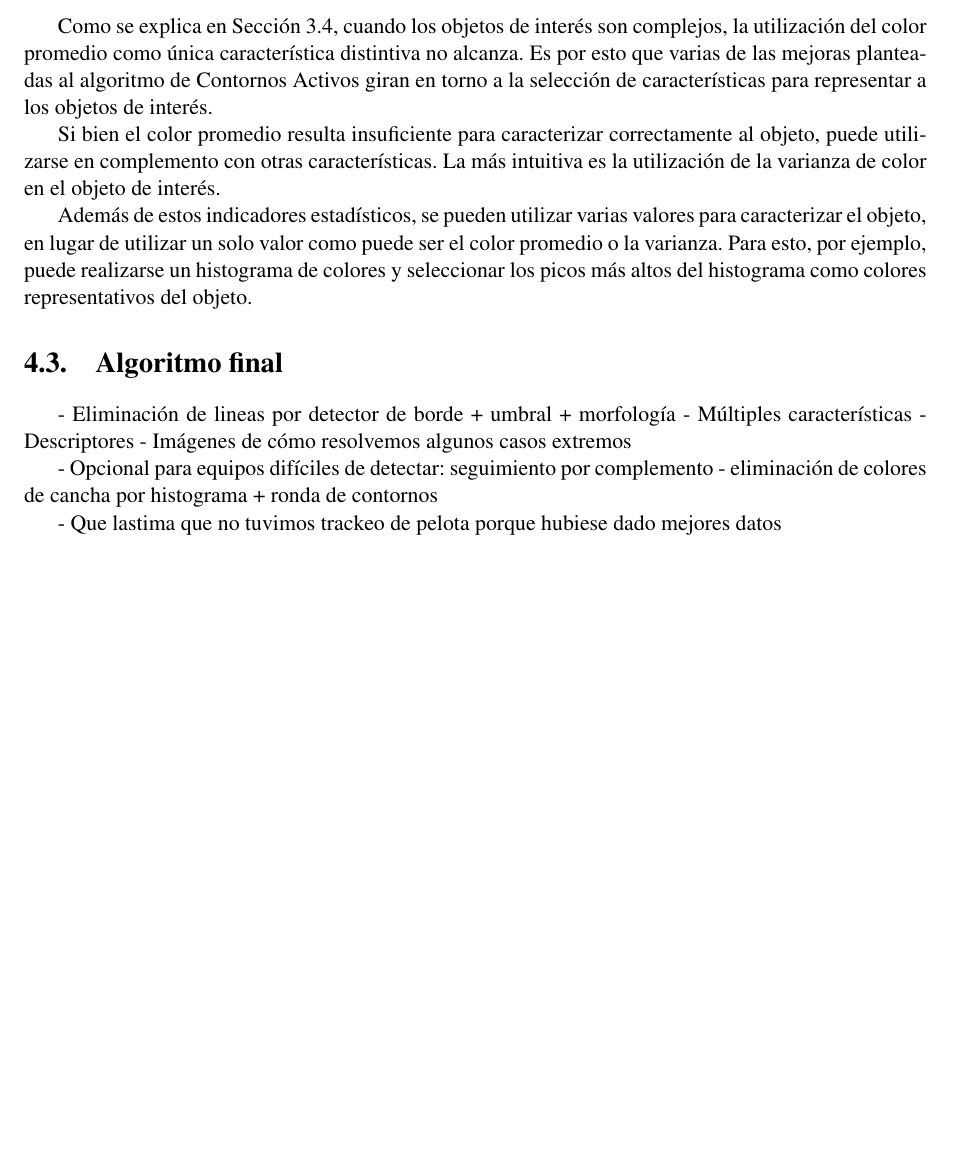
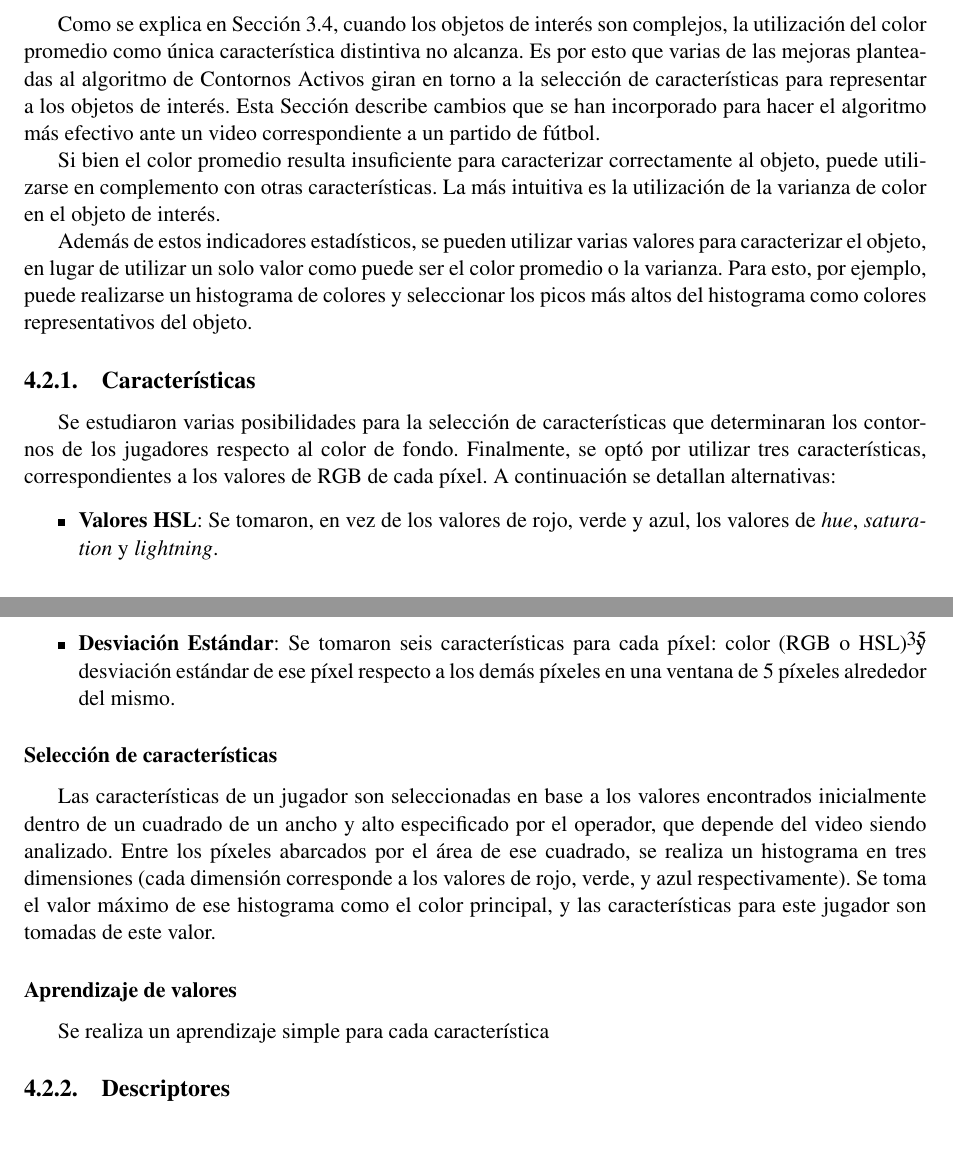
Before and after one commit to champo/proyecto-final, a LaTeX thesis (doc/outline.tex, which reads doc/parts/04-solution.tex): part of page 35 of 45 before the commit and two parts of pages 35 and 36 of 46 after it, the two joined at a grey line, cut so that both start at the same text, the shorter picture padded with empty space. Compiled offline with pdfLaTeX.

Commit message:
Solution improved greatly

```diff
--- a/doc/parts/04-solution.tex
+++ b/doc/parts/04-solution.tex
@@ -89,13 +92,13 @@ Como se explica en Sección \ref{sec:ac-problemas}, cuando los objetos de
 interés son complejos, la utilización del color promedio como única
 característica distintiva no alcanza. Es por esto que varias de las mejoras
 planteadas al algoritmo de Contornos Activos giran en torno a la selección de
-características para representar a los objetos de interés.
-
+características para representar a los objetos de interés. Esta Sección
+describe cambios que se han incorporado para hacer el algoritmo más efectivo
+ante un video correspondiente a un partido de fútbol.
 
 Si bien el color promedio resulta insuficiente para caracterizar correctamente
 al objeto, puede utilizarse en complemento con otras características. La más
 intuitiva es la utilización de la varianza de color en el objeto de interés.
-
 
 Además de estos indicadores estadísticos, se pueden utilizar varias valores
 para caracterizar el objeto, en lugar de utilizar un solo valor como puede ser
@@ -103,26 +106,36 @@ el color promedio o la varianza. Para esto, por ejemplo, puede realizarse un
 histograma de colores y seleccionar los picos más altos del histograma como
 colores representativos del objeto.
 
-% TODO dejo esto porque claramente le falta a los párrafos de arriba.
-%- Características
-%  * Colores del jugador
-%  * Aprendizaje
-%  * Múltiples características
-%  * Selección de máximos en histograma con bfs
-%- Descriptores
+\subsection{Características}
 
-\section{Algoritmo final}
-\label{sec:alg-final}
-% Que onda esta seccion? Me parece medio tirada de los pelos la idea
-% Alvaman: Si no se bien que onda. Si no se repite mucho no quedaría mal
-% pero hay que hacerlo cortito y al pie.
+Se estudiaron varias posibilidades para la selección de características que
+determinaran los contornos de los jugadores respecto al color de fondo.
+Finalmente, se optó por utilizar tres características, correspondientes a los
+valores de RGB de cada píxel. A continuación se detallan alternativas:
+\begin{itemize}
+  \item \textbf{Valores HSL}: Se tomaron, en vez de los valores de rojo, verde
+    y azul, los valores de \textit{hue}, \textit{saturation} y
+    \textit{lightning}.
 
-- Eliminación de lineas por detector de borde + umbral + morfología
-- Múltiples características
-- Descriptores
-- Imágenes de cómo resolvemos algunos casos extremos
+  \item \textbf{Desviación Estándar}: Se tomaron seis características para cada
+    píxel: color (RGB o HSL) y desviación estándar de ese píxel respecto a los
+    demás píxeles en una ventana de 5 píxeles alrededor del mismo.
 
-- Opcional para equipos difíciles de detectar: seguimiento por complemento
-  - eliminación de colores de cancha por histograma + ronda de contornos
+\end{itemize}
 
-- Que lastima que no tuvimos trackeo de pelota porque hubiese dado mejores datos
+\subsubsection{Selección de características}
+
+Las características de un jugador son seleccionadas en base a los valores
+encontrados inicialmente dentro de un cuadrado de un ancho y alto especificado
+por el operador, que depende del video siendo analizado. Entre los píxeles
+abarcados por el área de ese cuadrado, se realiza un histograma en tres
+dimensiones (cada dimensión corresponde a los valores de rojo, verde, y azul
+respectivamente). Se toma el valor máximo de ese histograma como el color
+principal, y las características para este jugador son tomadas de este valor.
+
+\subsubsection{Aprendizaje de valores}
+
+Se realiza un aprendizaje simple para cada característica
+
+\subsection{Descriptores}
+% TODO: Champo me cansé de escuchar que es esto y no tengo idea de a que se refiere
```
Also changed, not shown: doc/parts/04-solution.tex (33 more changed lines).
